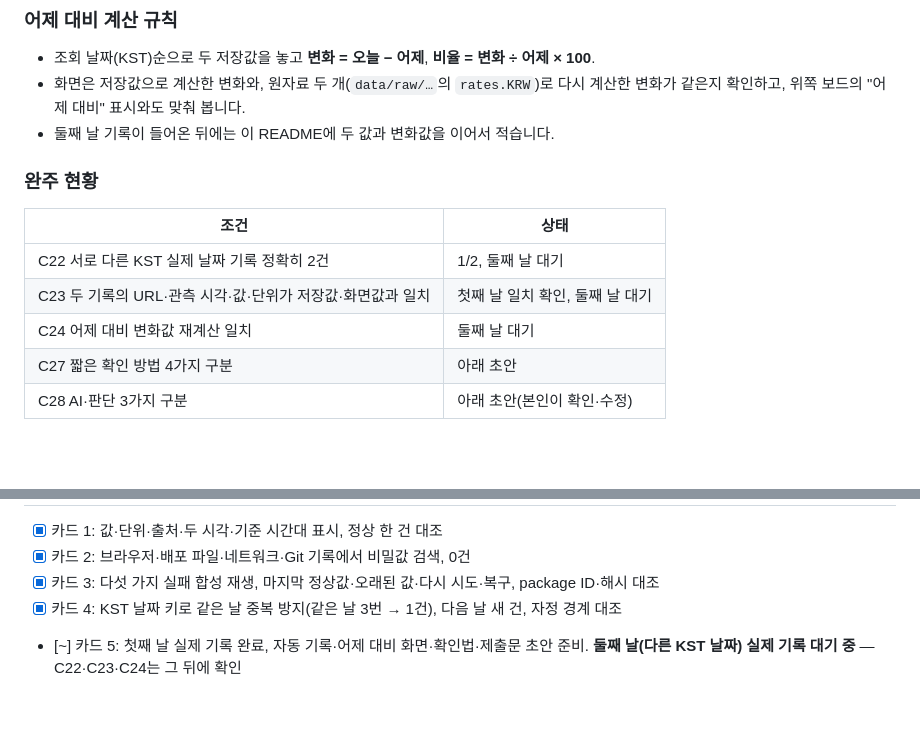
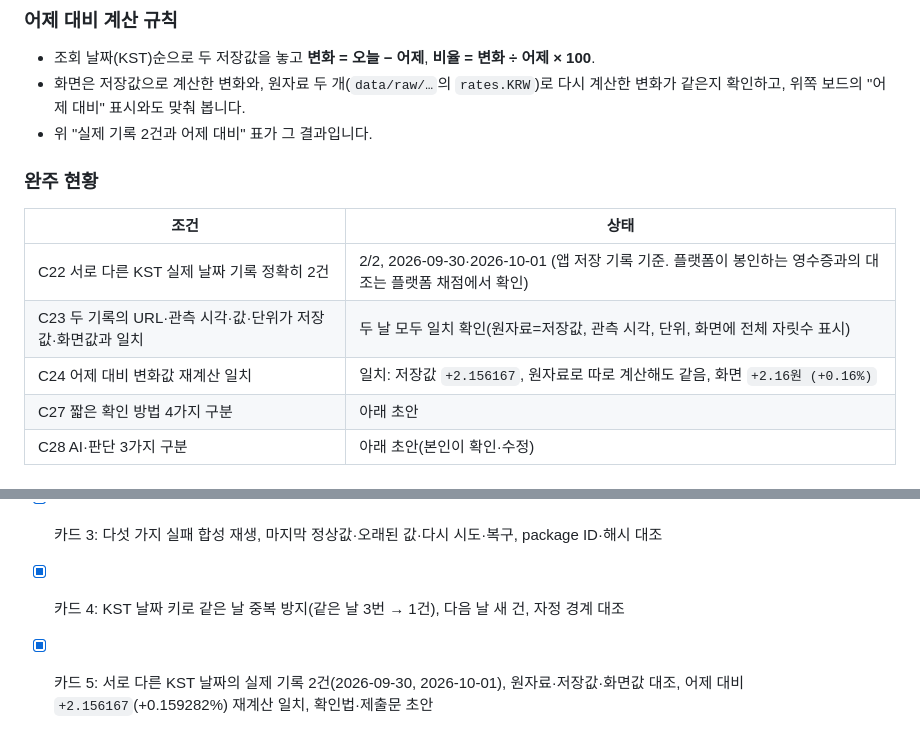
Before and after one commit to terran1234/daily-board-04, a Markdown page: README.md, 2 parts joined by grey strips. Drawn GitHub-style; blank space fills up the shorter version.

```diff
--- a/README.md
+++ b/README.md
@@ -80,15 +104,15 @@
 
 - 조회 날짜(KST)순으로 두 저장값을 놓고 **변화 = 오늘 − 어제**, **비율 = 변화 ÷ 어제 × 100**.
 - 화면은 저장값으로 계산한 변화와, 원자료 두 개(`data/raw/…`의 `rates.KRW`)로 다시 계산한 변화가 같은지 확인하고, 위쪽 보드의 "어제 대비" 표시와도 맞춰 봅니다.
-- 둘째 날 기록이 들어온 뒤에는 이 README에 두 값과 변화값을 이어서 적습니다.
+- 위 "실제 기록 2건과 어제 대비" 표가 그 결과입니다.
 
 ### 완주 현황
 
 | 조건 | 상태 |
 |---|---|
-| C22 서로 다른 KST 실제 날짜 기록 정확히 2건 | 1/2, 둘째 날 대기 |
-| C23 두 기록의 URL·관측 시각·값·단위가 저장값·화면값과 일치 | 첫째 날 일치 확인, 둘째 날 대기 |
-| C24 어제 대비 변화값 재계산 일치 | 둘째 날 대기 |
+| C22 서로 다른 KST 실제 날짜 기록 정확히 2건 | 2/2, 2026-09-30·2026-10-01 (앱 저장 기록 기준. 플랫폼이 봉인하는 영수증과의 대조는 플랫폼 채점에서 확인) |
+| C23 두 기록의 URL·관측 시각·값·단위가 저장값·화면값과 일치 | 두 날 모두 일치 확인(원자료=저장값, 관측 시각, 단위, 화면에 전체 자릿수 표시) |
+| C24 어제 대비 변화값 재계산 일치 | 일치: 저장값 `+2.156167`, 원자료로 따로 계산해도 같음, 화면 `+2.16원 (+0.16%)` |
 | C27 짧은 확인 방법 4가지 구분 | 아래 초안 |
 | C28 AI·판단 3가지 구분 | 아래 초안(본인이 확인·수정) |
 
@@ -287,4 +311,4 @@ data/daily.json           일별 기록(하루 한 줄, KST 날짜 키) — 자
 - [x] 카드 2: 브라우저·배포 파일·네트워크·Git 기록에서 비밀값 검색, 0건
 - [x] 카드 3: 다섯 가지 실패 합성 재생, 마지막 정상값·오래된 값·다시 시도·복구, package ID·해시 대조
 - [x] 카드 4: KST 날짜 키로 같은 날 중복 방지(같은 날 3번 → 1건), 다음 날 새 건, 자정 경계 대조
-- [~] 카드 5: 첫째 날 실제 기록 완료, 자동 기록·어제 대비 화면·확인법·제출문 초안 준비. **둘째 날(다른 KST 날짜) 실제 기록 대기 중** — C22·C23·C24는 그 뒤에 확인
+- [x] 카드 5: 서로 다른 KST 날짜의 실제 기록 2건(2026-09-30, 2026-10-01), 원자료·저장값·화면값 대조, 어제 대비 `+2.156167`(+0.159282%) 재계산 일치, 확인법·제출문 초안
```
Also changed, not shown: other parts of README.md (+25 -1 lines).
